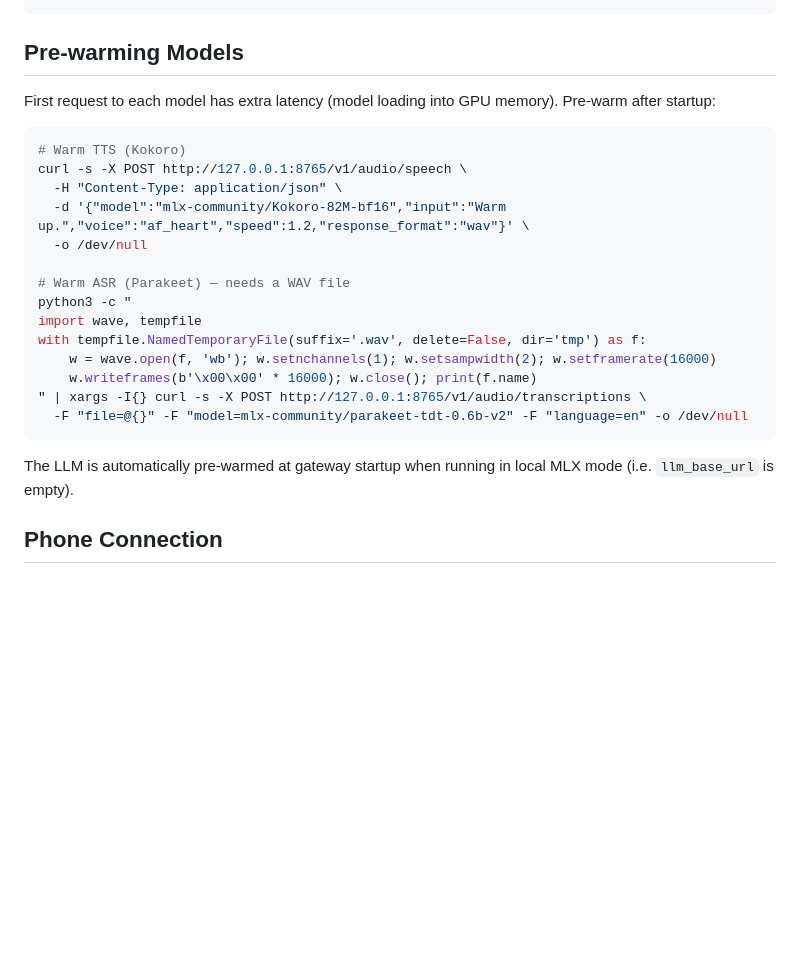
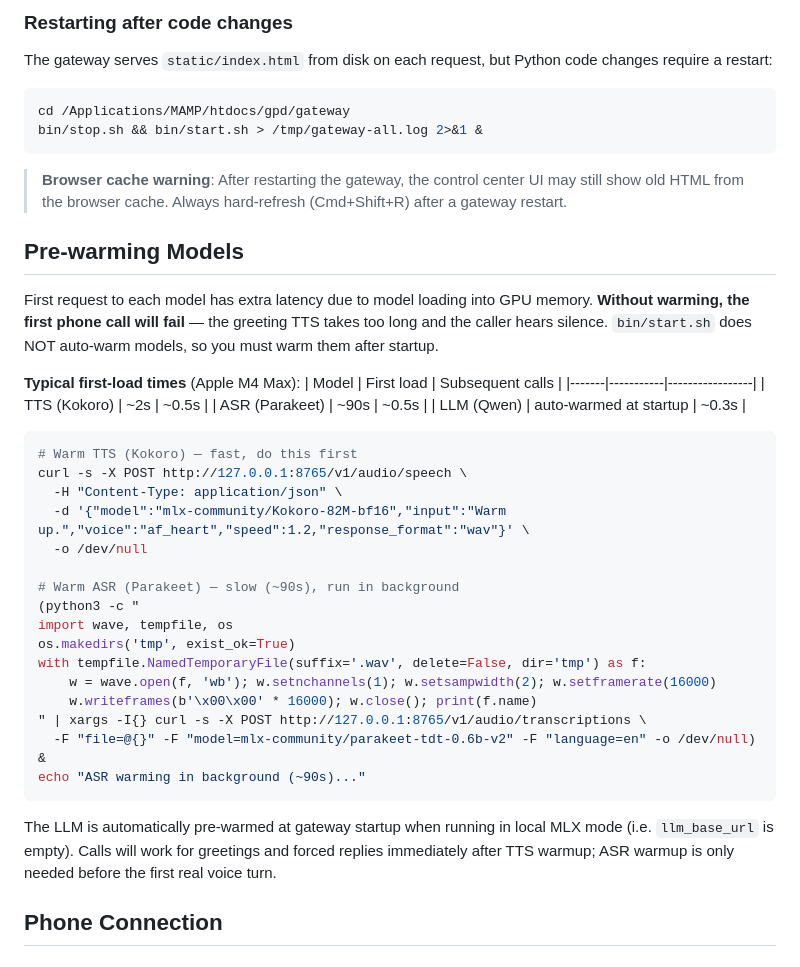
Before and after one commit to Trac-Systems/clawfinger-gateway, a Markdown page: SKILL.md, the part around one of its changes. Drawn GitHub-style; blank space fills up the shorter version.

````diff
--- a/SKILL.md
+++ b/SKILL.md
@@ -158,27 +197,47 @@ python -m uvicorn app:app --host 127.0.0.1 --port 8996 --log-level info
 ```
+
+### Restarting after code changes
+
+The gateway serves `static/index.html` from disk on each request, but Python code changes require a restart:
+
+```bash
+cd /Applications/MAMP/htdocs/gpd/gateway
+bin/stop.sh && bin/start.sh > /tmp/gateway-all.log 2>&1 &
+```
+
+> **Browser cache warning**: After restarting the gateway, the control center UI may still show old HTML from the browser cache. Always hard-refresh (Cmd+Shift+R) after a gateway restart.
 
 ## Pre-warming Models
 
-First request to each model has extra latency (model loading into GPU memory). Pre-warm after startup:
+First request to each model has extra latency due to model loading into GPU memory. **Without warming, the first phone call will fail** — the greeting TTS takes too long and the caller hears silence. `bin/start.sh` does NOT auto-warm models, so you must warm them after startup.
+
+**Typical first-load times** (Apple M4 Max):
+| Model | First load | Subsequent calls |
+|-------|-----------|-----------------|
+| TTS (Kokoro) | ~2s | ~0.5s |
+| ASR (Parakeet) | ~90s | ~0.5s |
+| LLM (Qwen) | auto-warmed at startup | ~0.3s |
 
 ```bash
-# Warm TTS (Kokoro)
+# Warm TTS (Kokoro) — fast, do this first
 curl -s -X POST http://127.0.0.1:8765/v1/audio/speech \
   -H "Content-Type: application/json" \
   -d '{"model":"mlx-community/Kokoro-82M-bf16","input":"Warm up.","voice":"af_heart","speed":1.2,"response_format":"wav"}' \
   -o /dev/null
 
-# Warm ASR (Parakeet) — needs a WAV file
-python3 -c "
-import wave, tempfile
+# Warm ASR (Parakeet) — slow (~90s), run in background
+(python3 -c "
+import wave, tempfile, os
+os.makedirs('tmp', exist_ok=True)
 with tempfile.NamedTemporaryFile(suffix='.wav', delete=False, dir='tmp') as f:
     w = wave.open(f, 'wb'); w.setnchannels(1); w.setsampwidth(2); w.setframerate(16000)
     w.writeframes(b'\x00\x00' * 16000); w.close(); print(f.name)
 " | xargs -I{} curl -s -X POST http://127.0.0.1:8765/v1/audio/transcriptions \
-  -F "file=@{}" -F "model=mlx-community/parakeet-tdt-0.6b-v2" -F "language=en" -o /dev/null
+  -F "file=@{}" -F "model=mlx-community/parakeet-tdt-0.6b-v2" -F "language=en" -o /dev/null) &
+echo "ASR warming in background (~90s)..."
 ```
 
-The LLM is automatically pre-warmed at gateway startup when running in local MLX mode (i.e. `llm_base_url` is empty).
+The LLM is automatically pre-warmed at gateway startup when running in local MLX mode (i.e. `llm_base_url` is empty). Calls will work for greetings and forced replies immediately after TTS warmup; ASR warmup is only needed before the first real voice turn.
 
 ## Phone Connection
 
````
Also changed, not shown: other parts of SKILL.md (+46 -7 lines).
